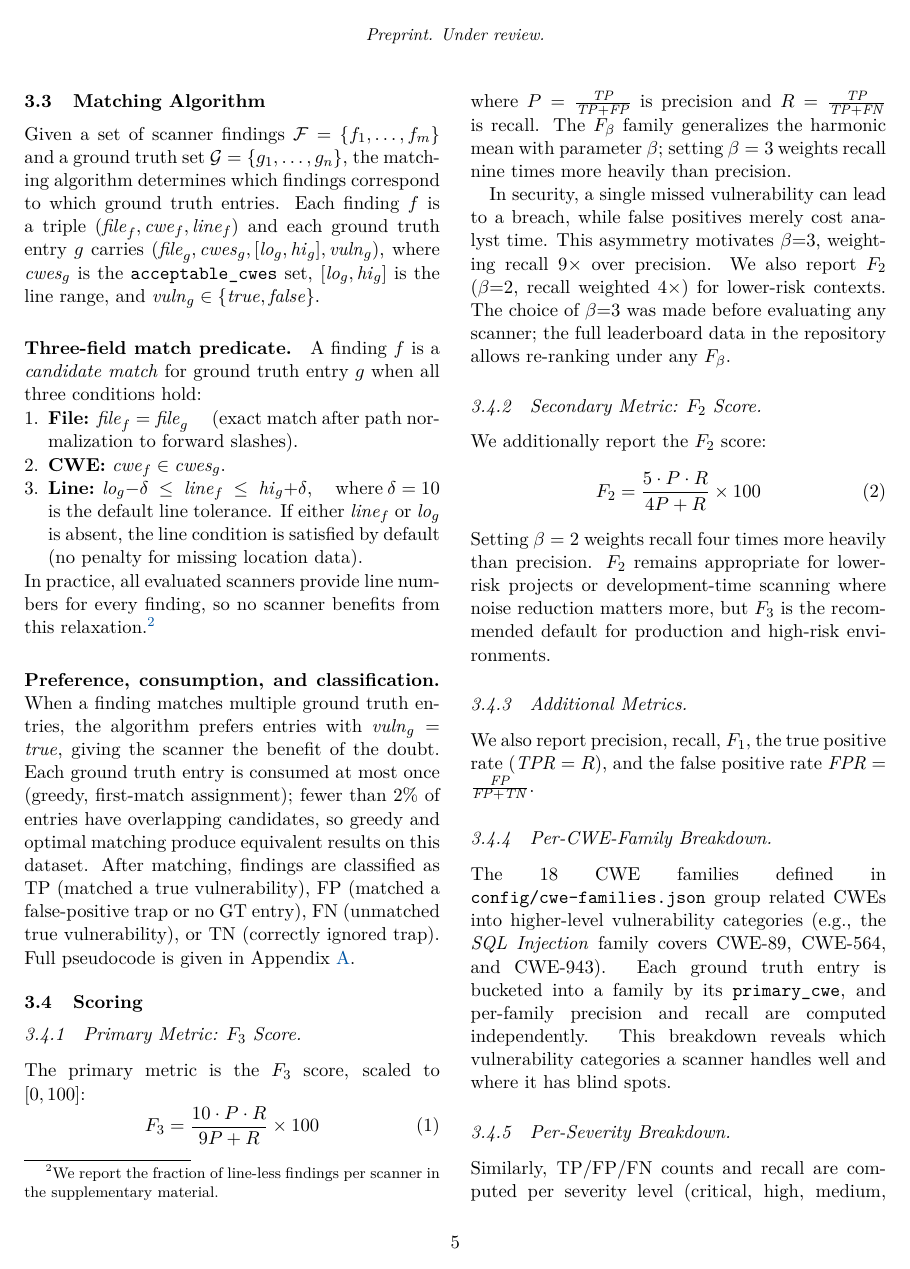
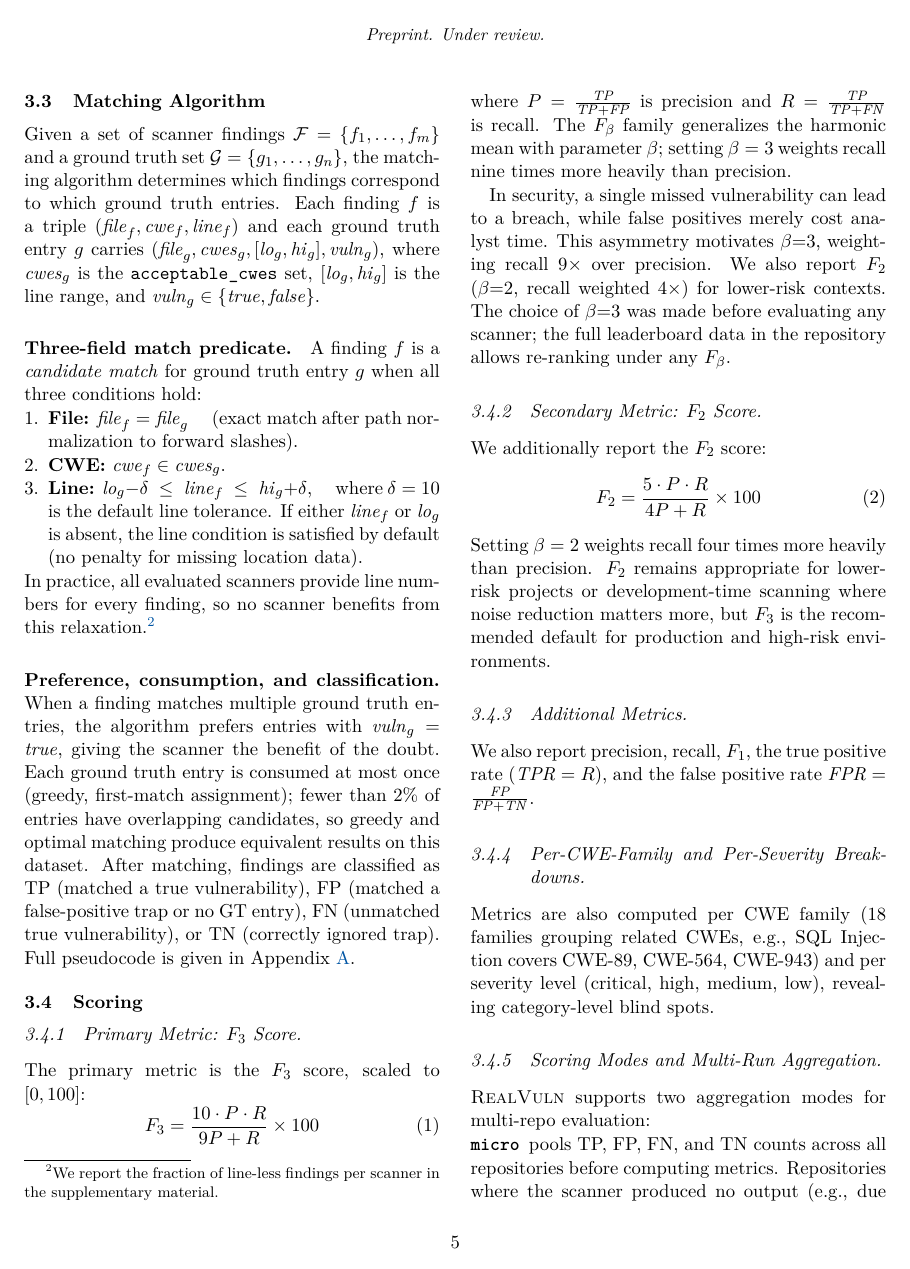
Before and after one commit to kolega-ai/Real-Vuln-Benchmark, a LaTeX paper (paper/main.tex, which reads paper/sections/03-benchmark-design.tex): page 5 of 20. Compiled offline with pdfLaTeX.

Commit message:
fix: condense per-CWE and per-severity breakdown descriptions
Merge two subsections into one sentence — the detail is
self-explanatory and the results section demonstrates it.

Co-Authored-By: Claude Opus 4.6 (1M context) <noreply@anthropic.com>

```diff
--- a/paper/sections/03-benchmark-design.tex
+++ b/paper/sections/03-benchmark-design.tex
@@ -123,14 +123,8 @@ Setting $\beta = 2$ weights recall four times more heavily than precision. $F_2$
 \subsubsection{Additional Metrics.}
 We also report precision, recall, $F_1$, the true positive rate ($\mathit{TPR} = R$), and the false positive rate $\mathit{FPR} = \frac{\mathit{FP}}{\mathit{FP} + \mathit{TN}}$.
 
-\subsubsection{Per-CWE-Family Breakdown.}
-The 18~CWE families defined in \texttt{config/cwe-families.json} group related CWEs into higher-level vulnerability categories (e.g., the \emph{SQL Injection} family covers CWE-89, CWE-564, and CWE-943).
-Each ground truth entry is bucketed into a family by its \texttt{primary\_cwe}, and per-family precision and recall are computed independently.
-This breakdown reveals which vulnerability categories a scanner handles well and where it has blind spots.
-
-\subsubsection{Per-Severity Breakdown.}
-Similarly, TP/FP/FN counts and recall are computed per severity level (critical, high, medium, low).
-This allows practitioners to assess whether a scanner prioritizes high-severity findings or exhibits uniform performance across severity tiers.
+\subsubsection{Per-CWE-Family and Per-Severity Breakdowns.}
+Metrics are also computed per CWE family (18 families grouping related CWEs, e.g., SQL Injection covers CWE-89, CWE-564, CWE-943) and per severity level (critical, high, medium, low), revealing category-level blind spots.
 
 \subsubsection{Scoring Modes and Multi-Run Aggregation.}
 \textsc{RealVuln} supports two aggregation modes for multi-repo evaluation:
```
